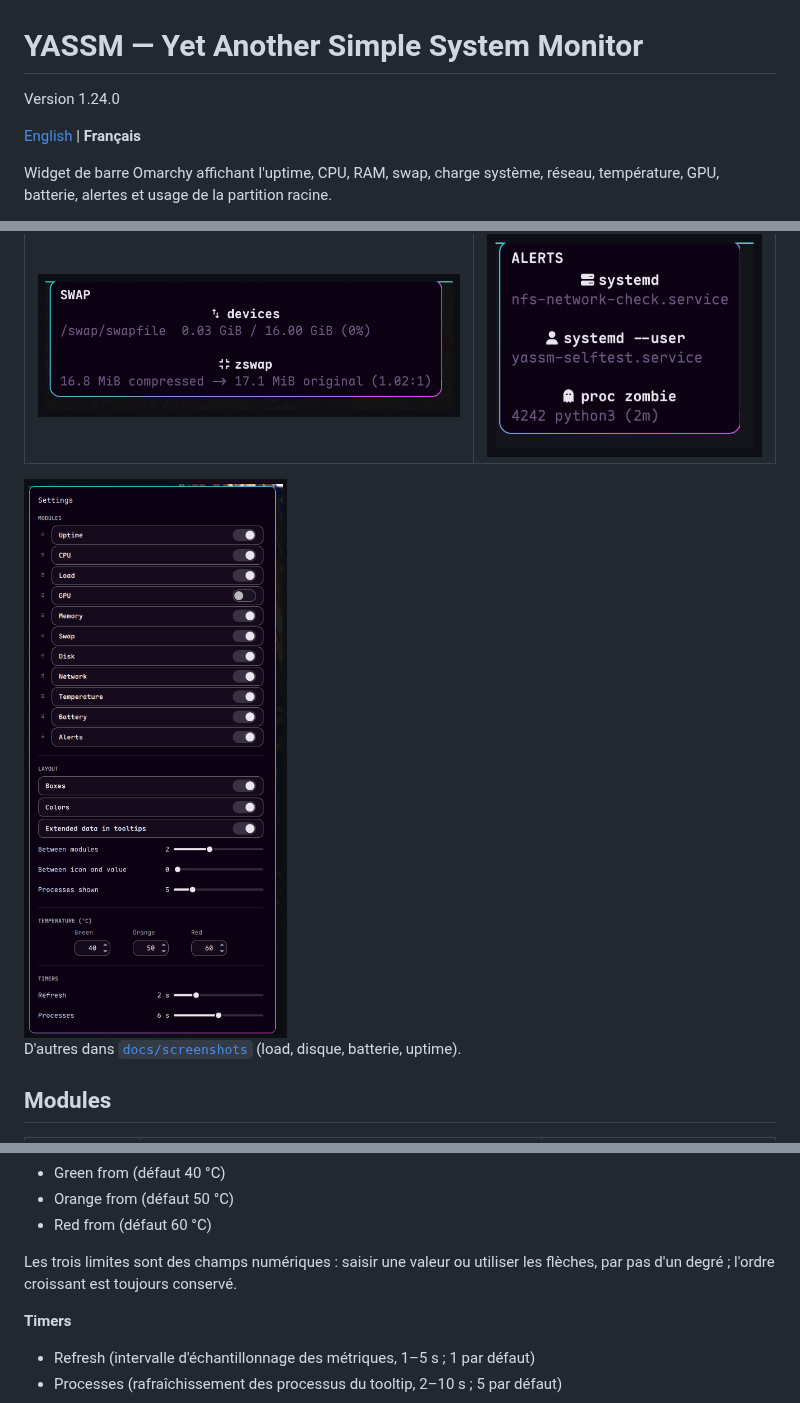
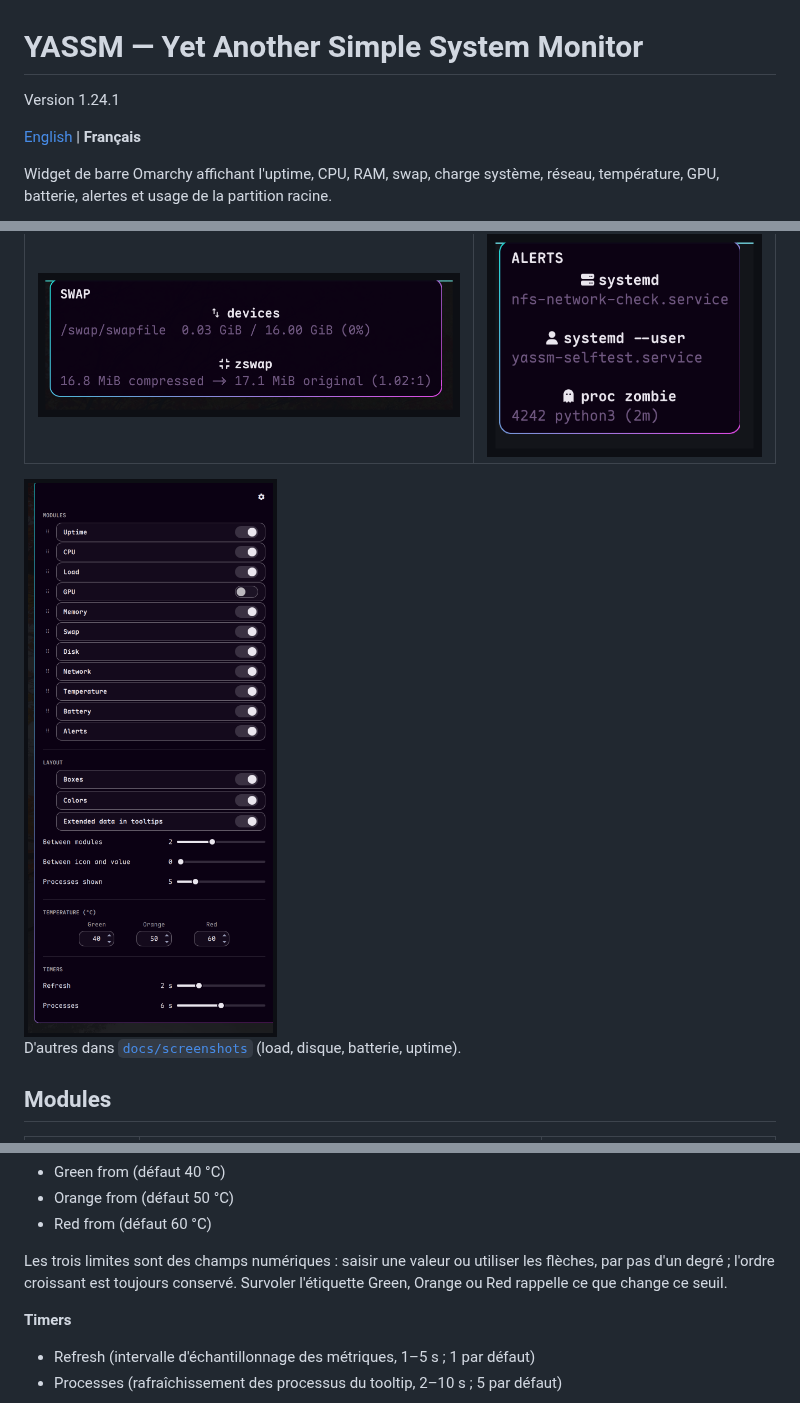
Before and after one commit to jotenakis2/yassm, a Markdown page: README-fr.md, 3 parts joined by grey strips. Drawn GitHub-style; pictures changed too: docs/screenshots/settings.png.

```diff
--- a/README-fr.md
+++ b/README-fr.md
@@ -1,6 +1,6 @@
 # YASSM — Yet Another Simple System Monitor
 
-Version 1.24.0
+Version 1.24.1
 
 [English](README.md) | **Français**
 
@@ -145,6 +145,7 @@ appliqué immédiatement à la barre et enregistré dans `moduleOrder`.
 
 Les trois limites sont des champs numériques : saisir une valeur ou utiliser
 les flèches, par pas d'un degré ; l'ordre croissant est toujours conservé.
+Survoler l'étiquette Green, Orange ou Red rappelle ce que change ce seuil.
 
 **Timers**
 
```
Also changed, not shown: README.md (+3 -2 lines), 2 other files.
